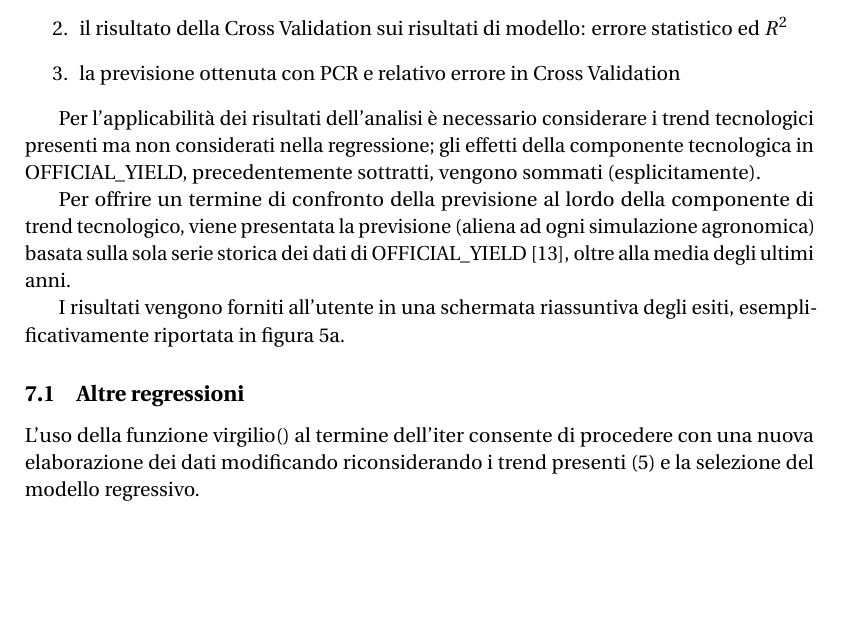
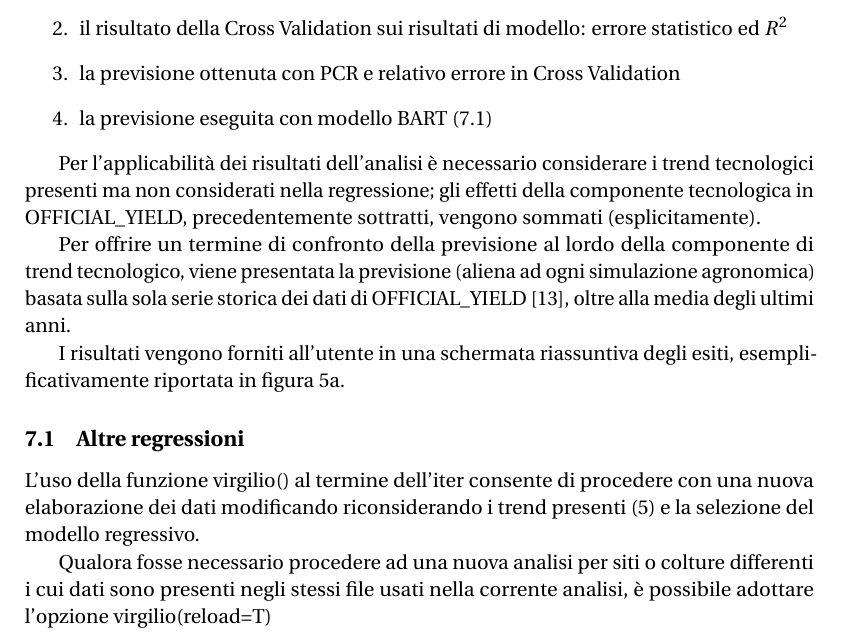
Before and after one commit to FoscoV/foreYield, a LaTeX document (vignettes/foreYield.ltx): part of page 10 of 13, cut so that both start at the same text, the shorter picture padded with empty space. Compiled offline with pdfLaTeX.

Commit message:
master prepare

```diff
--- a/vignettes/foreYield.ltx
+++ b/vignettes/foreYield.ltx
@@ -250,6 +250,7 @@ I risultati basati sulla sola componente climatica determinante i raccolti sono:
 \item la previsione del modello regressivo, con relativo errore statistico
 \item il risultato della Cross Validation sui risultati di modello: errore statistico ed $R^2$
 \item la previsione ottenuta con PCR e relativo errore in Cross Validation
+\item la previsione eseguita con modello BART (\ref{bayes})
 \end{enumerate}
 \begin{figure}
 %\begin{wrapfloat}{figure}{r}{0pt}
@@ -271,7 +272,10 @@ I risultati vengono forniti all'utente in una schermata riassuntiva degli esiti,
 \subsection{Altre regressioni}\label{rifo}
 L'uso della funzione \lstinline!virgilio()! al termine dell'iter consente di procedere con una nuova elaborazione dei dati modificando riconsiderando i trend presenti (\ref{Trendo}) e la selezione del modello regressivo.
 
-\subsubsection*{Bayesian approach-EXPERIMENTAL}
+
+Qualora fosse necessario procedere ad una nuova analisi per siti o colture differenti i cui dati sono presenti negli stessi file usati nella corrente analisi, è possibile adottare l'opzione \lstinline!virgilio(reload=T)!
+
+\subsubsection*{Bayesian approach-EXPERIMENTAL}\label{bayes}
 Qualora insoddisfatti dei risultati conseguiti, prima di ricorrere al procedimento manuale, è consigliabile ricorrere alla funzione \lstinline!randModel()! questa tenta di generalizzare l'approccio \emph{Spike and Slab}. L'implementazione di questo metodo bayesano per la selezione delle variabili non richiede interazione con l'utente e pertanto la funzione consente di ottenere un risultato finale direttamente\footnote{A conclusione dell'iter principale, i dati sono già tutti raccolti ed organizzati}.
 
 Poichè l'approccio ha un fondamento stocastico, reiterando il comando \lstinline!randModel()! si ottiene un suggerimento differente.
```
Also changed, not shown: vignettes/foreYield.pdf, 1 other file.
